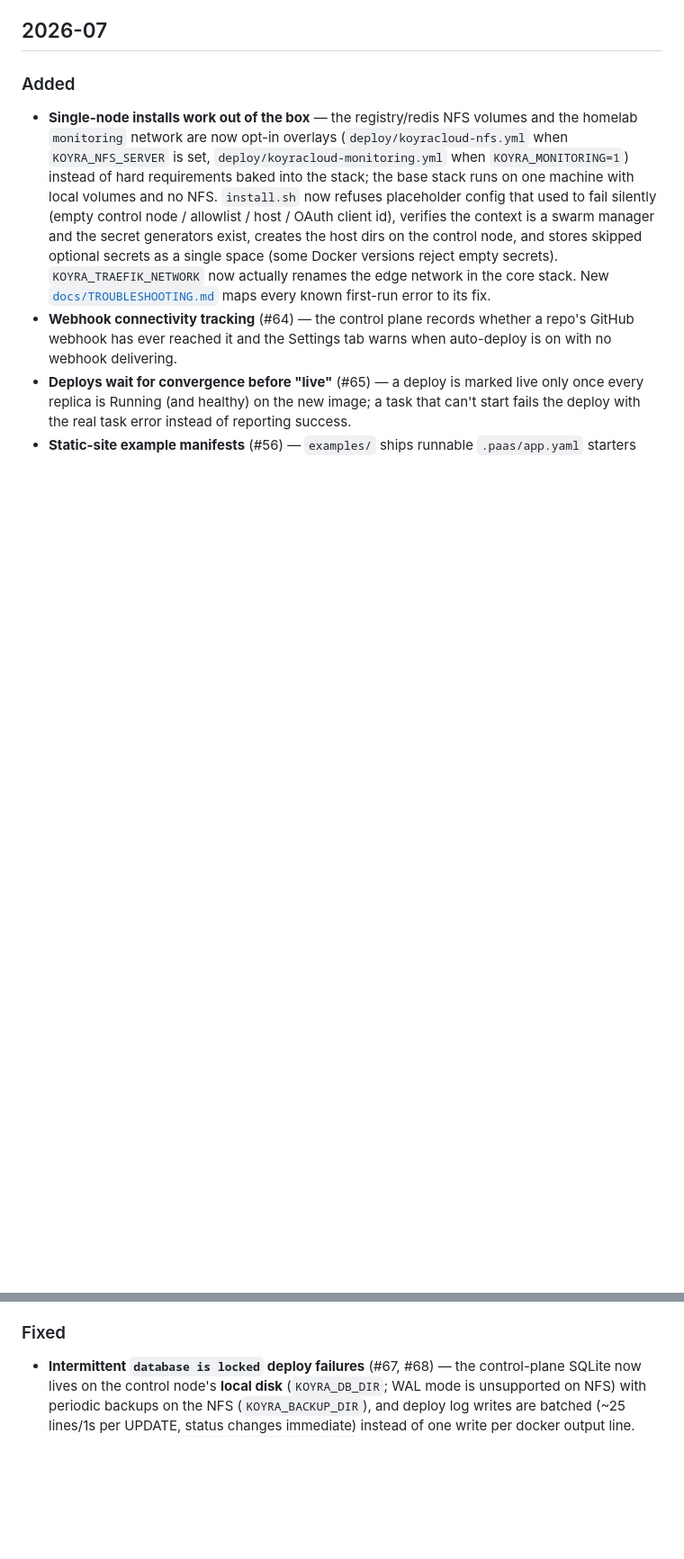
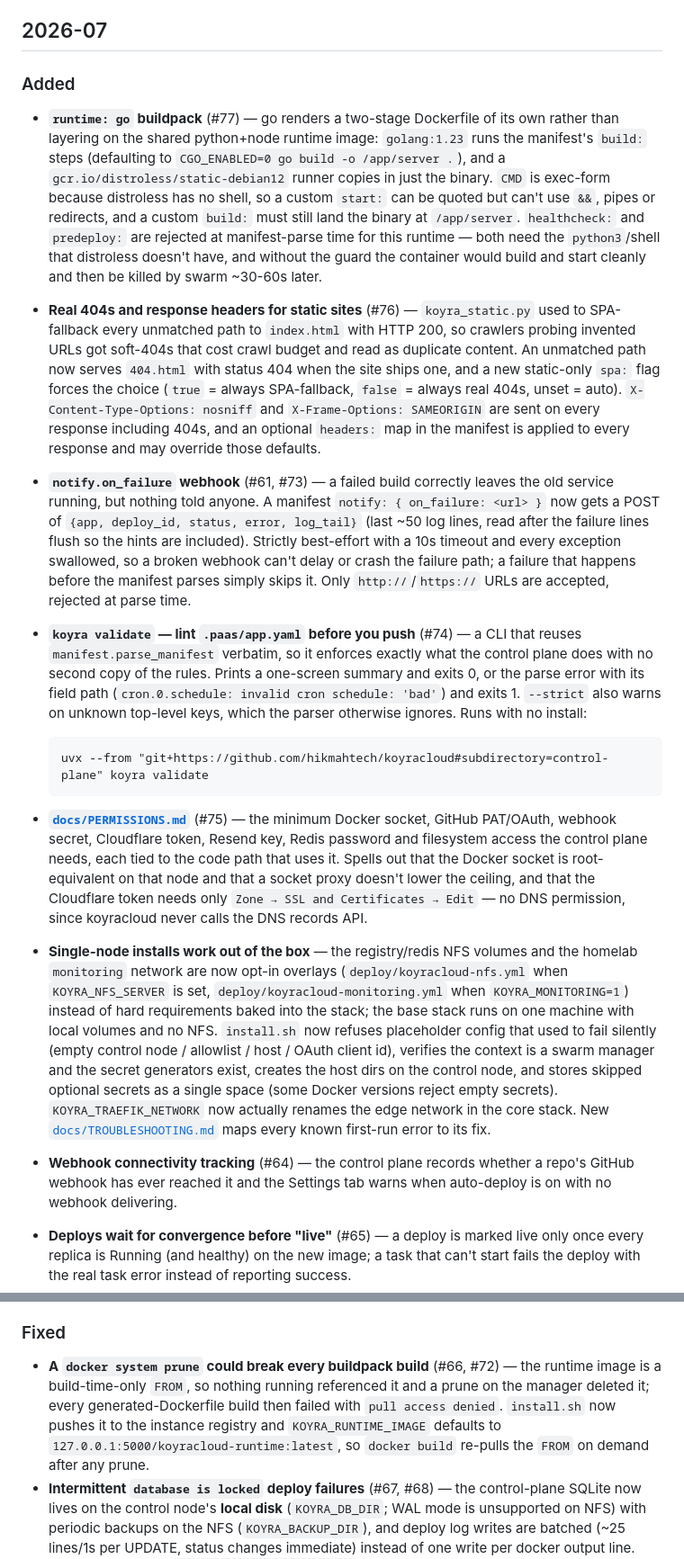
Before and after one commit to hikmahtech/koyracloud, a Markdown page: CHANGELOG.md, 2 parts joined by grey strips. Shown at 90% size. GitHub-like rendering; blank space fills up the shorter version.

Commit message:
docs: backfill the july changelog entries missed after #70 (#85)

````diff
--- a/CHANGELOG.md
+++ b/CHANGELOG.md
@@ -38,6 +38,46 @@ track functional changes by theme rather than tagged semver releases. Newest fir
 
 ### Added
 
+- **`runtime: go` buildpack** (#77) — go renders a two-stage Dockerfile of its own rather
+  than layering on the shared python+node runtime image: `golang:1.23` runs the manifest's
+  `build:` steps (defaulting to `CGO_ENABLED=0 go build -o /app/server .`), and a
+  `gcr.io/distroless/static-debian12` runner copies in just the binary. `CMD` is exec-form
+  because distroless has no shell, so a custom `start:` can be quoted but can't use `&&`,
+  pipes or redirects, and a custom `build:` must still land the binary at `/app/server`.
+  `healthcheck:` and `predeploy:` are rejected at manifest-parse time for this runtime —
+  both need the `python3`/shell that distroless doesn't have, and without the guard the
+  container would build and start cleanly and then be killed by swarm ~30-60s later.
+- **Real 404s and response headers for static sites** (#76) — `koyra_static.py` used to
+  SPA-fallback every unmatched path to `index.html` with HTTP 200, so crawlers probing
+  invented URLs got soft-404s that cost crawl budget and read as duplicate content. An
+  unmatched path now serves `404.html` with status 404 when the site ships one, and a new
+  static-only `spa:` flag forces the choice (`true` = always SPA-fallback, `false` = always
+  real 404s, unset = auto). `X-Content-Type-Options: nosniff` and `X-Frame-Options:
+  SAMEORIGIN` are sent on every response including 404s, and an optional `headers:` map in
+  the manifest is applied to every response and may override those defaults.
+- **`notify.on_failure` webhook** (#61, #73) — a failed build correctly leaves the old
+  service running, but nothing told anyone. A manifest `notify: { on_failure: <url> }`
+  now gets a POST of `{app, deploy_id, status, error, log_tail}` (last ~50 log lines,
+  read after the failure lines flush so the hints are included). Strictly best-effort with
+  a 10s timeout and every exception swallowed, so a broken webhook can't delay or crash the
+  failure path; a failure that happens before the manifest parses simply skips it. Only
+  `http://`/`https://` URLs are accepted, rejected at parse time.
+- **`koyra validate` — lint `.paas/app.yaml` before you push** (#74) — a CLI that reuses
+  `manifest.parse_manifest` verbatim, so it enforces exactly what the control plane does
+  with no second copy of the rules. Prints a one-screen summary and exits 0, or the parse
+  error with its field path (`cron.0.schedule: invalid cron schedule: 'bad'`) and exits 1.
+  `--strict` also warns on unknown top-level keys, which the parser otherwise ignores.
+  Runs with no install:
+
+  ```
+  uvx --from "git+https://github.com/hikmahtech/koyracloud#subdirectory=control-plane" koyra validate
+  ```
+- **[`docs/PERMISSIONS.md`](docs/PERMISSIONS.md)** (#75) — the minimum Docker socket,
+  GitHub PAT/OAuth, webhook secret, Cloudflare token, Resend key, Redis password and
+  filesystem access the control plane needs, each tied to the code path that uses it. Spells
+  out that the Docker socket is root-equivalent on that node and that a socket proxy doesn't
+  lower the ceiling, and that the Cloudflare token needs only `Zone → SSL and Certificates
+  → Edit` — no DNS permission, since koyracloud never calls the DNS records API.
 - **Single-node installs work out of the box** — the registry/redis NFS volumes and the
   homelab `monitoring` network are now opt-in overlays (`deploy/koyracloud-nfs.yml` when
   `KOYRA_NFS_SERVER` is set, `deploy/koyracloud-monitoring.yml` when `KOYRA_MONITORING=1`)
@@ -68,6 +108,12 @@ track functional changes by theme rather than tagged semver releases. Newest fir
 
 ### Fixed
 
+- **A `docker system prune` could break every buildpack build** (#66, #72) — the runtime
+  image is a build-time-only `FROM`, so nothing running referenced it and a prune on the
+  manager deleted it; every generated-Dockerfile build then failed with `pull access
+  denied`. `install.sh` now pushes it to the instance registry and `KOYRA_RUNTIME_IMAGE`
+  defaults to `127.0.0.1:5000/koyracloud-runtime:latest`, so `docker build` re-pulls the
+  `FROM` on demand after any prune.
 - **Intermittent `database is locked` deploy failures** (#67, #68) — the control-plane
   SQLite now lives on the control node's **local disk** (`KOYRA_DB_DIR`; WAL mode is
   unsupported on NFS) with periodic backups on the NFS (`KOYRA_BACKUP_DIR`), and deploy
````
